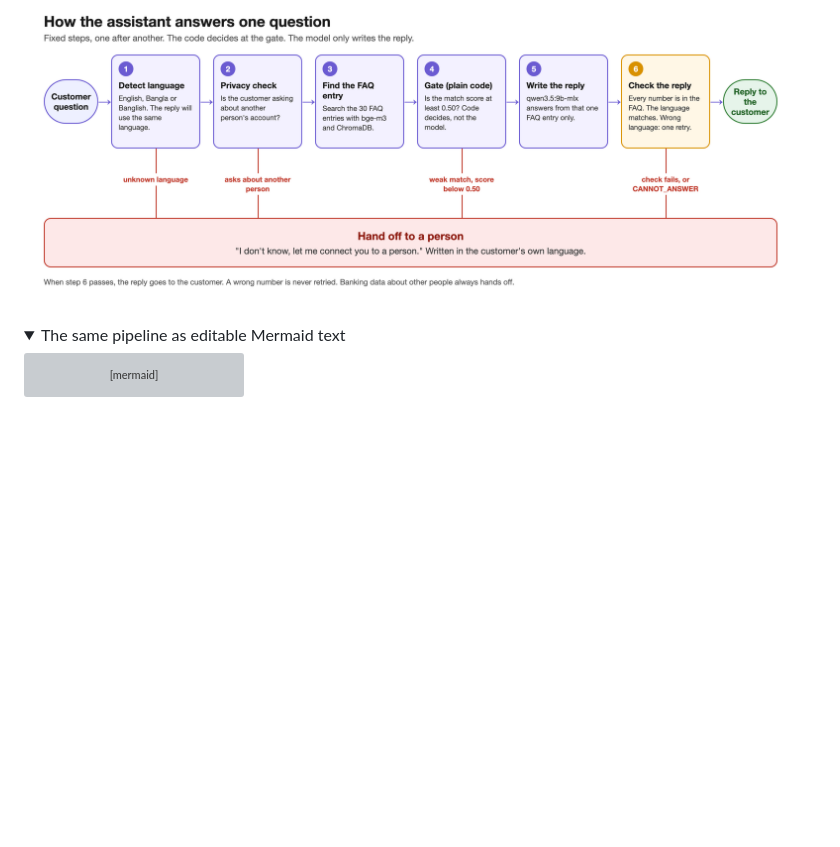
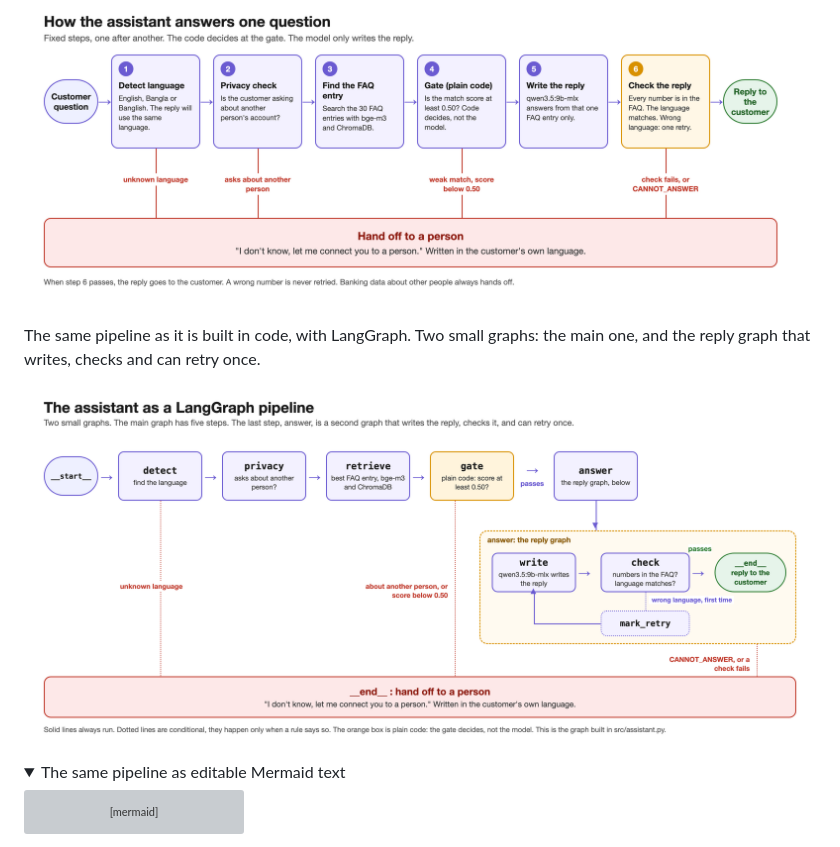
Before and after one commit to dimitrichakma/bilingual-bank-assistant, a Markdown page: README.md, the part around the change. Rendered like a GitHub page; pictures changed too: docs/images/langgraph_pipeline.png (added); folded sections open; blank space fills up the shorter version; grey boxes are pictures that could not be loaded.

Commit message:
Add LangGraph pipeline image
Co-Authored-By: Claude Sonnet 5.5 <noreply@anthropic.com>

```diff
--- a/README.md
+++ b/README.md
@@ -64,6 +64,10 @@ when the 16 GB machine runs out of memory, the bot prints a short sorry message
 Fixed steps, one after another. The code decides at the gate, not the model.
 
 ![How the assistant answers one question: six fixed steps, with one handoff path to a person](docs/images/pipeline.png)
+
+The same pipeline as it is built in code, with LangGraph. Two small graphs: the main one, and the reply graph that writes, checks and can retry once.
+
+![The assistant as a LangGraph pipeline: detect, privacy, retrieve, gate, answer, with the reply graph write, check and mark_retry](docs/images/langgraph_pipeline.png)
 
 <details>
 <summary>The same pipeline as editable Mermaid text</summary>
```
